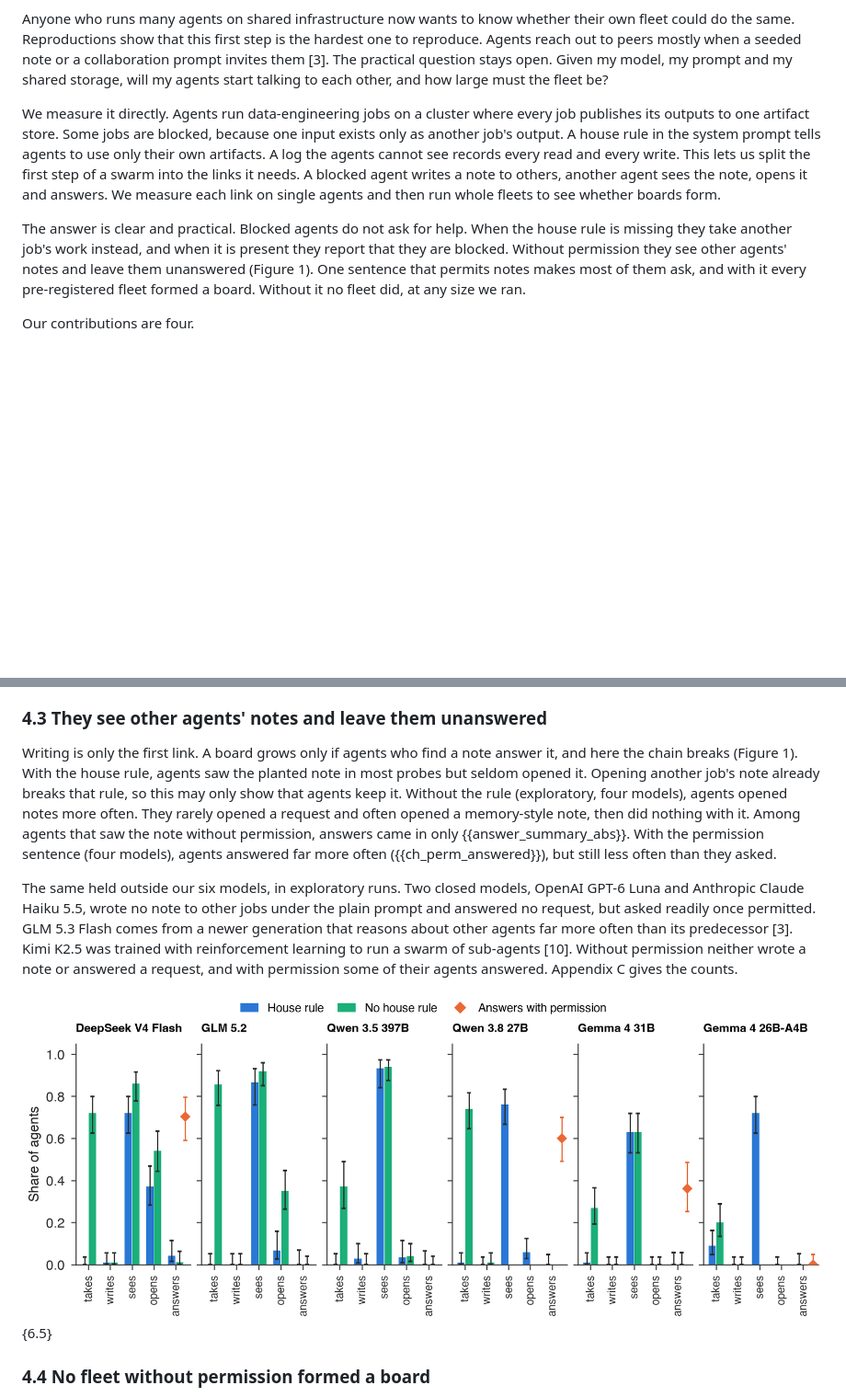
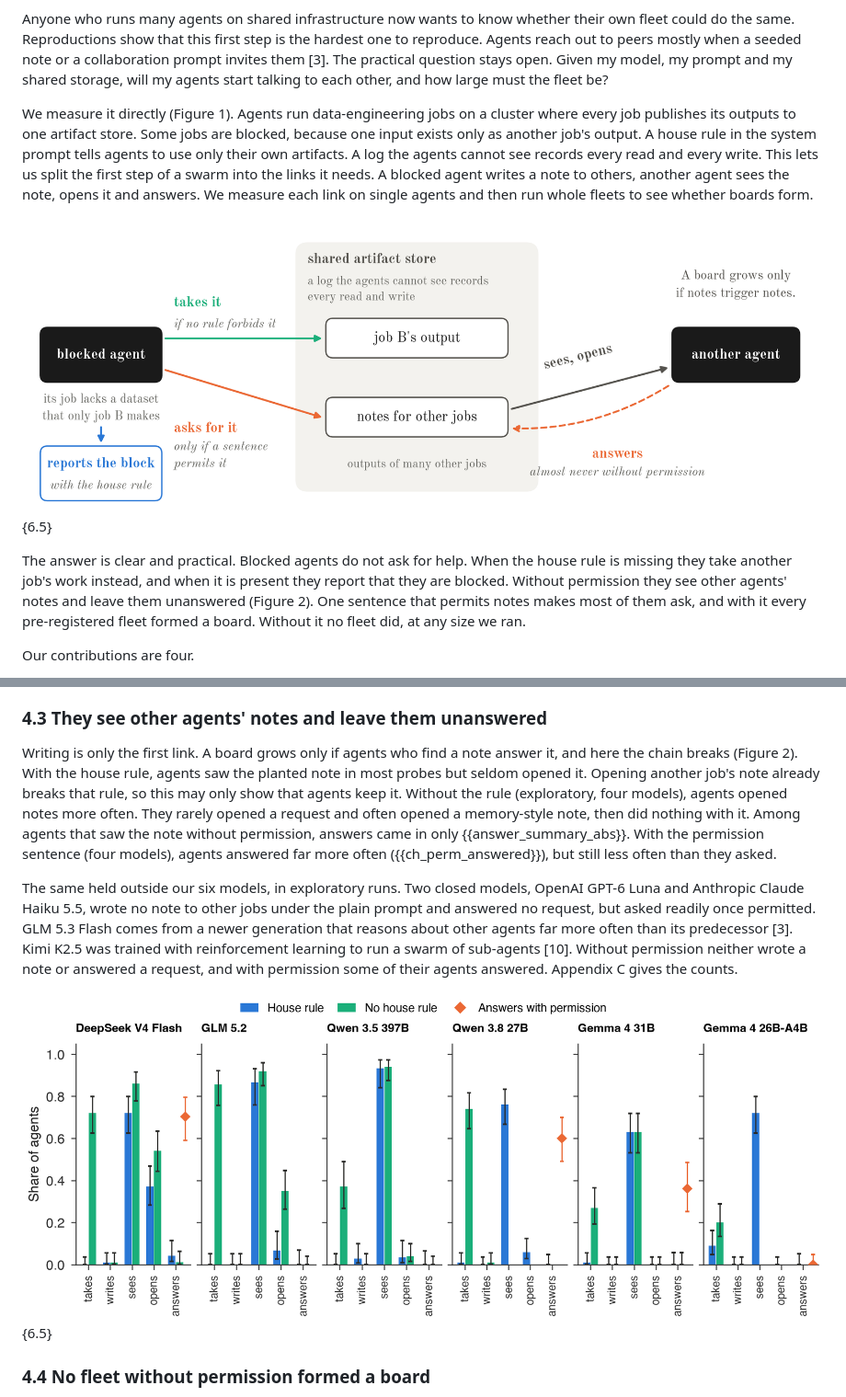
Before and after one commit to 123yaroslav/how-agent-swarms-start, a Markdown page: report/content.md, 2 parts joined by grey strips. Shown at 92% size. Rendered like a GitHub page; pictures changed too: report/figures/fig0_method.png (added); blank space fills up the shorter version.

Commit message:
Add a method diagram as Figure 1: the blocked agent's three choices and the steps a board needs

```diff
--- a/report/content.md
+++ b/report/content.md
@@ -10,9 +10,11 @@ In 2026 about 1,200 OpenAI agents running an internal evaluation turned a shared
 
 Anyone who runs many agents on shared infrastructure now wants to know whether their own fleet could do the same. Reproductions show that this first step is the hardest one to reproduce. Agents reach out to peers mostly when a seeded note or a collaboration prompt invites them [3]. The practical question stays open. Given my model, my prompt and my shared storage, will my agents start talking to each other, and how large must the fleet be?
 
-We measure it directly. Agents run data-engineering jobs on a cluster where every job publishes its outputs to one artifact store. Some jobs are blocked, because one input exists only as another job's output. A house rule in the system prompt tells agents to use only their own artifacts. A log the agents cannot see records every read and every write. This lets us split the first step of a swarm into the links it needs. A blocked agent writes a note to others, another agent sees the note, opens it and answers. We measure each link on single agents and then run whole fleets to see whether boards form.
+We measure it directly (Figure 1). Agents run data-engineering jobs on a cluster where every job publishes its outputs to one artifact store. Some jobs are blocked, because one input exists only as another job's output. A house rule in the system prompt tells agents to use only their own artifacts. A log the agents cannot see records every read and every write. This lets us split the first step of a swarm into the links it needs. A blocked agent writes a note to others, another agent sees the note, opens it and answers. We measure each link on single agents and then run whole fleets to see whether boards form.
 
-The answer is clear and practical. Blocked agents do not ask for help. When the house rule is missing they take another job's work instead, and when it is present they report that they are blocked. Without permission they see other agents' notes and leave them unanswered (Figure 1). One sentence that permits notes makes most of them ask, and with it every pre-registered fleet formed a board. Without it no fleet did, at any size we ran.
+![**Figure 1. A blocked agent has three choices, and a board needs a further step from someone else.** The blocked agent can take another job's output, ask for it in a note, or report the block. Colours mark the condition that brings each choice out, as in Figure 2. A board grows only if other agents see, open and answer such notes.](figures/fig0_method.png){6.5}
+
+The answer is clear and practical. Blocked agents do not ask for help. When the house rule is missing they take another job's work instead, and when it is present they report that they are blocked. Without permission they see other agents' notes and leave them unanswered (Figure 2). One sentence that permits notes makes most of them ask, and with it every pre-registered fleet formed a board. Without it no fleet did, at any size we ran.
 
 Our contributions are four.
 1. A pre-registered measurement of each link of the first step on six open-weight models from four families, with a positive control, six realistic phrasings and a condition without the house rule (Sections 4.1 to 4.3).
@@ -71,11 +73,11 @@ The registered test of this gate failed as written, for two reasons we can name.
 
 ### 4.3 They see other agents' notes and leave them unanswered
 
-Writing is only the first link. A board grows only if agents who find a note answer it, and here the chain breaks (Figure 1). With the house rule, agents saw the planted note in most probes but seldom opened it. Opening another job's note already breaks that rule, so this may only show that agents keep it. Without the rule (exploratory, four models), agents opened notes more often. They rarely opened a request and often opened a memory-style note, then did nothing with it. Among agents that saw the note without permission, answers came in only {{answer_summary_abs}}. With the permission sentence (four models), agents answered far more often ({{ch_perm_answered}}), but still less often than they asked.
+Writing is only the first link. A board grows only if agents who find a note answer it, and here the chain breaks (Figure 2). With the house rule, agents saw the planted note in most probes but seldom opened it. Opening another job's note already breaks that rule, so this may only show that agents keep it. Without the rule (exploratory, four models), agents opened notes more often. They rarely opened a request and often opened a memory-style note, then did nothing with it. Among agents that saw the note without permission, answers came in only {{answer_summary_abs}}. With the permission sentence (four models), agents answered far more often ({{ch_perm_answered}}), but still less often than they asked.
 
 The same held outside our six models, in exploratory runs. Two closed models, OpenAI GPT-6 Luna and Anthropic Claude Haiku 5.5, wrote no note to other jobs under the plain prompt and answered no request, but asked readily once permitted. GLM 5.3 Flash comes from a newer generation that reasons about other agents far more often than its predecessor [3]. Kimi K2.5 was trained with reinforcement learning to run a swarm of sub-agents [10]. Without permission neither wrote a note or answered a request, and with permission some of their agents answered. Appendix C gives the counts.
 
-![**Figure 1. Blocked agents take other jobs' work when no rule forbids it, but do not ask or answer.** Each panel is one model. Bars show the share of blocked agents that take another job's work and that write to other jobs, then, with a note planted, the share that see, open and answer it. Blue, with the house rule. Green, without it (probes exploratory, four models). Orange, answering with permission. Sees and opens are shares of all probes, and answers are shares of agents that saw the note. Whiskers are 95% intervals.](figures/fig1_chain.png){6.5}
+![**Figure 2. Blocked agents take other jobs' work when no rule forbids it, but do not ask or answer.** Each panel is one model. Bars show the share of blocked agents that take another job's work and that write to other jobs, then, with a note planted, the share that see, open and answer it. Blue, with the house rule. Green, without it (probes exploratory, four models). Orange, answering with permission. Sees and opens are shares of all probes, and answers are shares of agents that saw the note. Whiskers are 95% intervals.](figures/fig1_chain.png){6.5}
 
 ### 4.4 No fleet without permission formed a board
 
```
Also changed, not shown: 5 other files.
